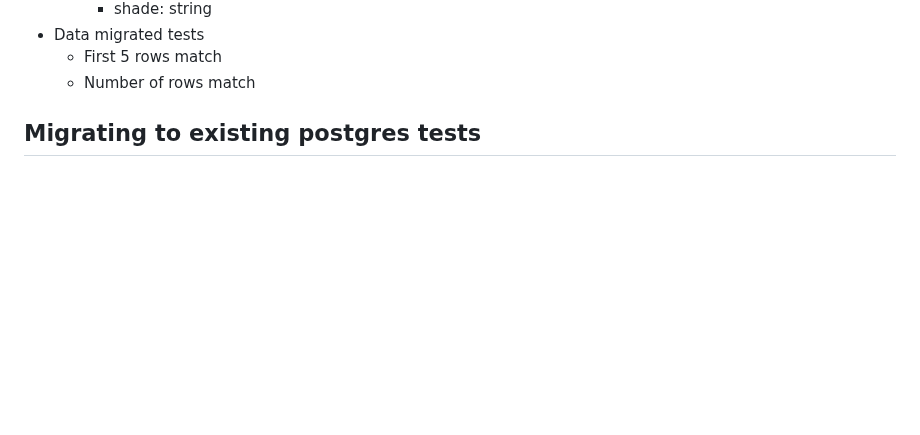
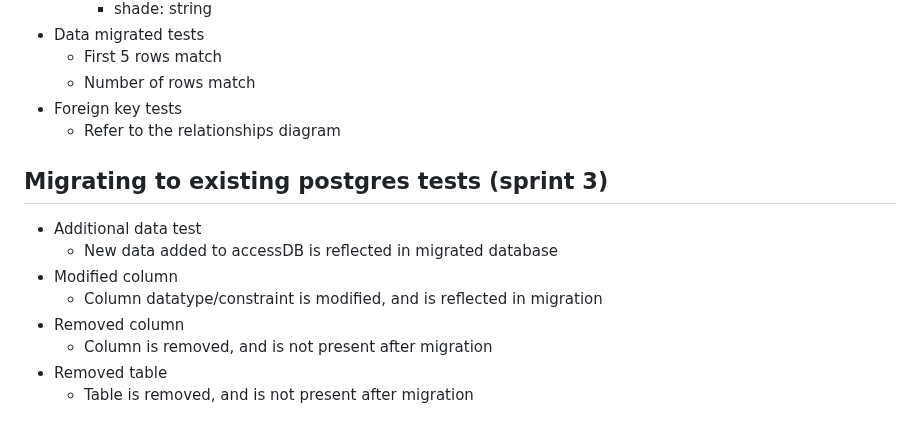
Before and after one commit to chloetychang/cits3200-group-49, a Markdown page: migration_test_list.md, the part around the change. Drawn GitHub-style; blank space fills up the shorter version.

Commit message:
Continual migration tests added to list.

```diff
--- a/migration_test_list.md
+++ b/migration_test_list.md
@@ -143,5 +143,15 @@ Note: To test column types and constraints, may be only necessary to check one o
 * Data migrated tests
     - First 5 rows match
     - Number of rows match
+* Foreign key tests
+    - Refer to the relationships diagram
 
-## Migrating to existing postgres tests
+## Migrating to existing postgres tests (sprint 3)
+* Additional data test
+    - New data added to accessDB is reflected in migrated database
+* Modified column
+    - Column datatype/constraint is modified, and is reflected in migration
+* Removed column
+    - Column is removed, and is not present after migration
+* Removed table
+    - Table is removed, and is not present after migration
```
